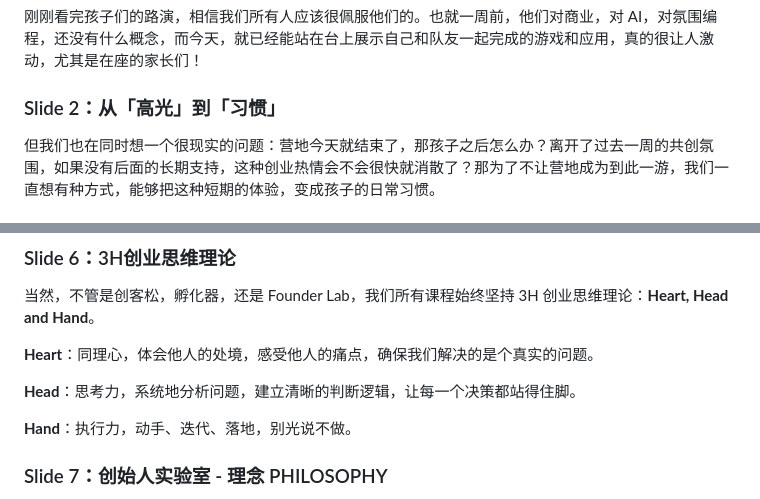
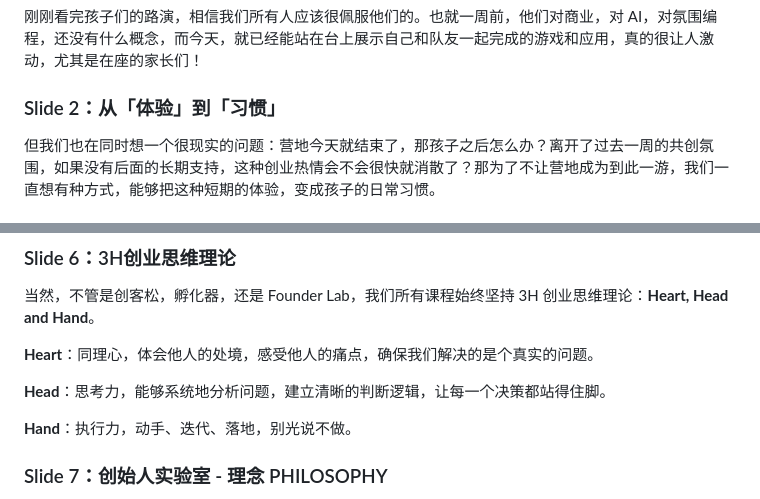
Before and after one commit to jguo108/course-launch-slides, a Markdown page: notes.md, 2 parts joined by grey strips. Drawn GitHub-style.

Commit message:
Update slide title for clarity and enhance text structure in notes

```diff
--- a/notes.md
+++ b/notes.md
@@ -6,7 +6,7 @@
 
 刚刚看完孩子们的路演，相信我们所有人应该很佩服他们的。也就一周前，他们对商业，对 AI，对氛围编程，还没有什么概念，而今天，就已经能站在台上展示自己和队友一起完成的游戏和应用，真的很让人激动，尤其是在座的家长们！
 
-### Slide 2：从「高光」到「习惯」
+### Slide 2：从「体验」到「习惯」
 
 但我们也在同时想一个很现实的问题：营地今天就结束了，那孩子之后怎么办？离开了过去一周的共创氛围，如果没有后面的长期支持，这种创业热情会不会很快就消散了？那为了不让营地成为到此一游，我们一直想有种方式，能够把这种短期的体验，变成孩子的日常习惯。
 
@@ -38,7 +38,7 @@
 
 **Heart**：同理心，体会他人的处境，感受他人的痛点，确保我们解决的是个真实的问题。
 
-**Head**：思考力，系统地分析问题，建立清晰的判断逻辑，让每一个决策都站得住脚。
+**Head**：思考力，能够系统地分析问题，建立清晰的判断逻辑，让每一个决策都站得住脚。
 
 **Hand**：执行力，动手、迭代、落地，别光说不做。
 
```
